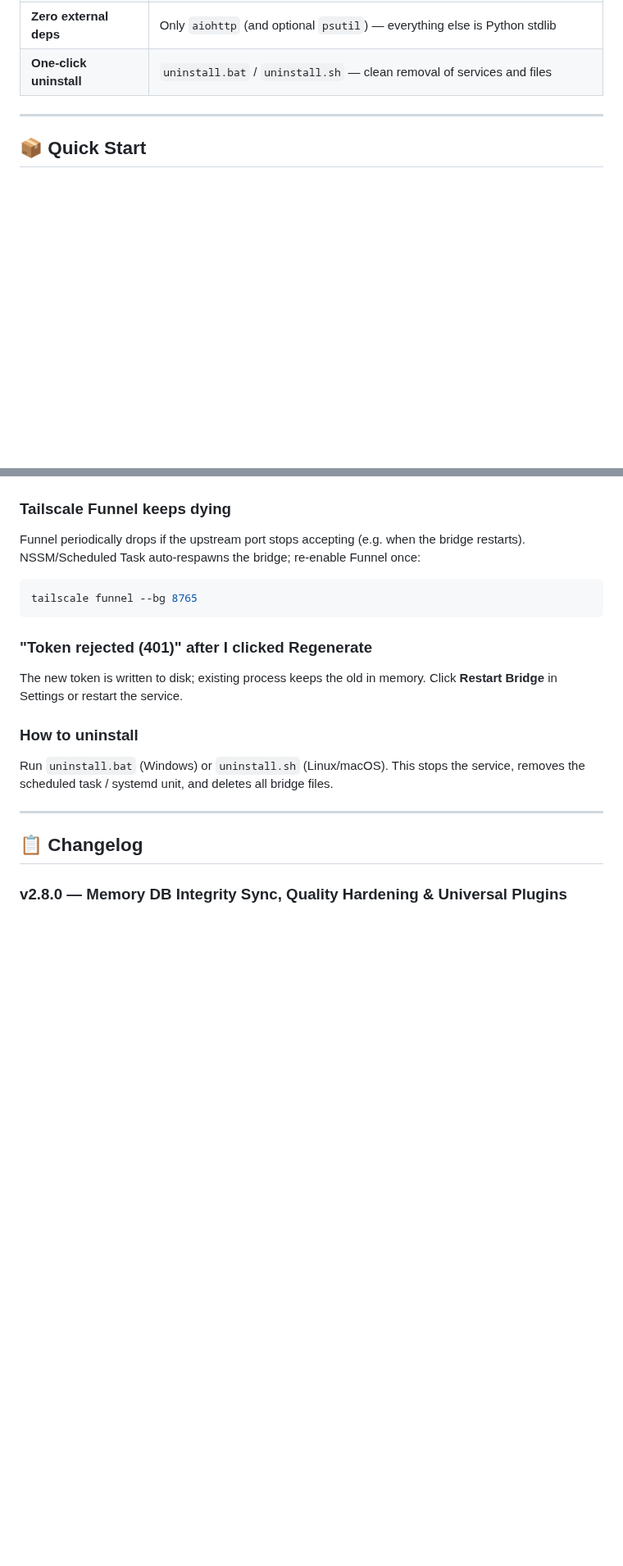
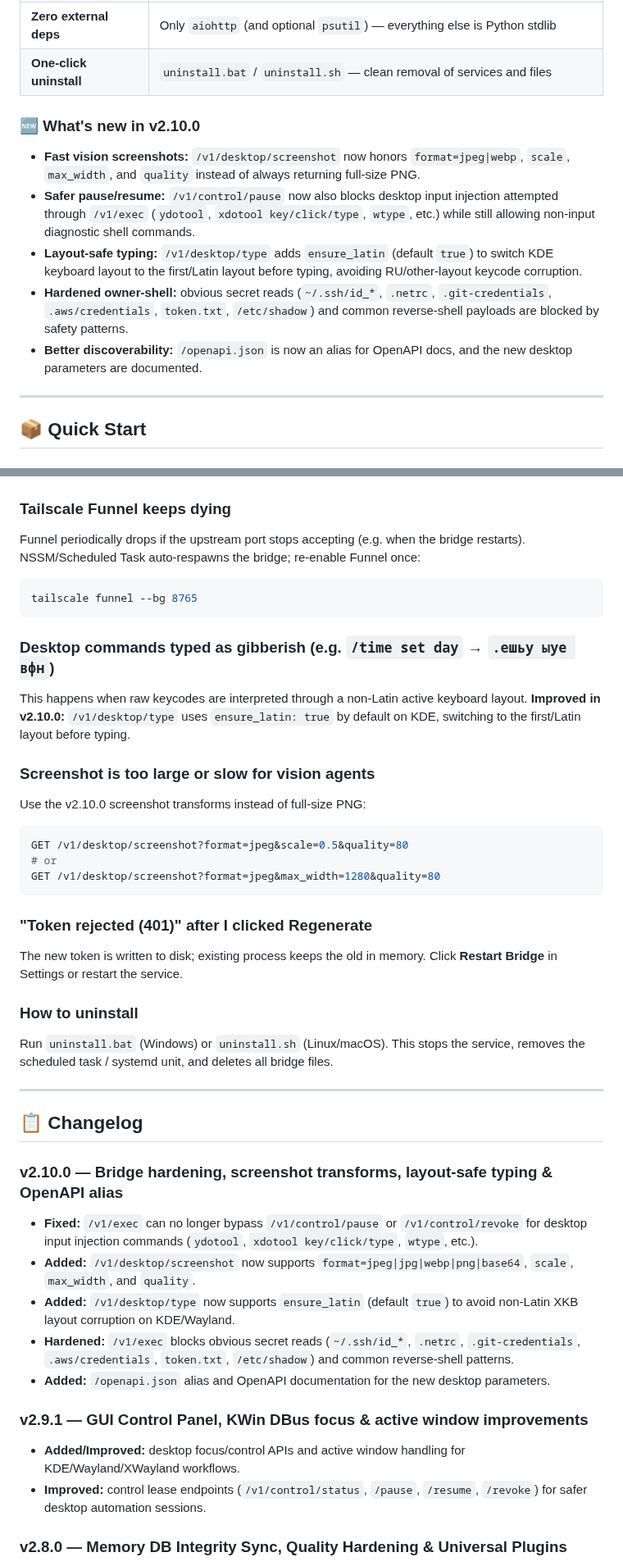
Before and after one commit to IvanSkainet/arena-agent, a Markdown page: README.md, 2 parts joined by grey strips. Shown at 82% size. Rendered like a GitHub page; blank space fills up the shorter version.

Commit message:
docs: update README for v2.10.0

````diff
--- a/README.md
+++ b/README.md
@@ -42,6 +42,14 @@ It exposes a single secure URL like `https://your-machine.tail-XXXXX.ts.net` (ov
 | **Disk-safe logging** | Multiple layers of log rotation and disk monitoring — no more disk fill surprises (see [Disk Safety](#-disk-safety-v210)) |
 | **Zero external deps** | Only `aiohttp` (and optional `psutil`) — everything else is Python stdlib |
 | **One-click uninstall** | `uninstall.bat` / `uninstall.sh` — clean removal of services and files |
+
+### 🆕 What's new in v2.10.0
+
+- **Fast vision screenshots:** `/v1/desktop/screenshot` now honors `format=jpeg|webp`, `scale`, `max_width`, and `quality` instead of always returning full-size PNG.
+- **Safer pause/resume:** `/v1/control/pause` now also blocks desktop input injection attempted through `/v1/exec` (`ydotool`, `xdotool key/click/type`, `wtype`, etc.) while still allowing non-input diagnostic shell commands.
+- **Layout-safe typing:** `/v1/desktop/type` adds `ensure_latin` (default `true`) to switch KDE keyboard layout to the first/Latin layout before typing, avoiding RU/other-layout keycode corruption.
+- **Hardened owner-shell:** obvious secret reads (`~/.ssh/id_*`, `.netrc`, `.git-credentials`, `.aws/credentials`, `token.txt`, `/etc/shadow`) and common reverse-shell payloads are blocked by safety patterns.
+- **Better discoverability:** `/openapi.json` is now an alias for OpenAPI docs, and the new desktop parameters are documented.
 
 ---
 
@@ -599,6 +609,18 @@ Funnel periodically drops if the upstream port stops accepting (e.g. when the br
 tailscale funnel --bg 8765
 ```
 
+### Desktop commands typed as gibberish (e.g. `/time set day` → `.ешьу ыуе вфн`)
+This happens when raw keycodes are interpreted through a non-Latin active keyboard layout. **Improved in v2.10.0:** `/v1/desktop/type` uses `ensure_latin: true` by default on KDE, switching to the first/Latin layout before typing.
+
+### Screenshot is too large or slow for vision agents
+Use the v2.10.0 screenshot transforms instead of full-size PNG:
+
+```bash
+GET /v1/desktop/screenshot?format=jpeg&scale=0.5&quality=80
+# or
+GET /v1/desktop/screenshot?format=jpeg&max_width=1280&quality=80
+```
+
 ### "Token rejected (401)" after I clicked Regenerate
 The new token is written to disk; existing process keeps the old in memory. Click **Restart Bridge** in Settings or restart the service.
 
@@ -608,6 +630,17 @@ Run `uninstall.bat` (Windows) or `uninstall.sh` (Linux/macOS). This stops the se
 ---
 
 ## 📋 Changelog
+
+### v2.10.0 — Bridge hardening, screenshot transforms, layout-safe typing & OpenAPI alias
+- **Fixed:** `/v1/exec` can no longer bypass `/v1/control/pause` or `/v1/control/revoke` for desktop input injection commands (`ydotool`, `xdotool key/click/type`, `wtype`, etc.).
+- **Added:** `/v1/desktop/screenshot` now supports `format=jpeg|jpg|webp|png|base64`, `scale`, `max_width`, and `quality`.
+- **Added:** `/v1/desktop/type` now supports `ensure_latin` (default `true`) to avoid non-Latin XKB layout corruption on KDE/Wayland.
+- **Hardened:** `/v1/exec` blocks obvious secret reads (`~/.ssh/id_*`, `.netrc`, `.git-credentials`, `.aws/credentials`, `token.txt`, `/etc/shadow`) and common reverse-shell patterns.
+- **Added:** `/openapi.json` alias and OpenAPI documentation for the new desktop parameters.
+
+### v2.9.1 — GUI Control Panel, KWin DBus focus & active window improvements
+- **Added/Improved:** desktop focus/control APIs and active window handling for KDE/Wayland/XWayland workflows.
+- **Improved:** control lease endpoints (`/v1/control/status`, `/pause`, `/resume`, `/revoke`) for safer desktop automation sessions.
 
 ### v2.8.0 — Memory DB Integrity Sync, Quality Hardening & Universal Plugins
 - **Added:** Local Semantic RAG Memory via SQLite FTS5 with `trigram` tokenizer, fully replacing obsolete `facts.jsonl` in both the bridge and CLI tools (`scripts/memory.py`, `bin/memory_recall.py`)
````
Also changed, not shown: other parts of README.md (+10 -8 lines).
